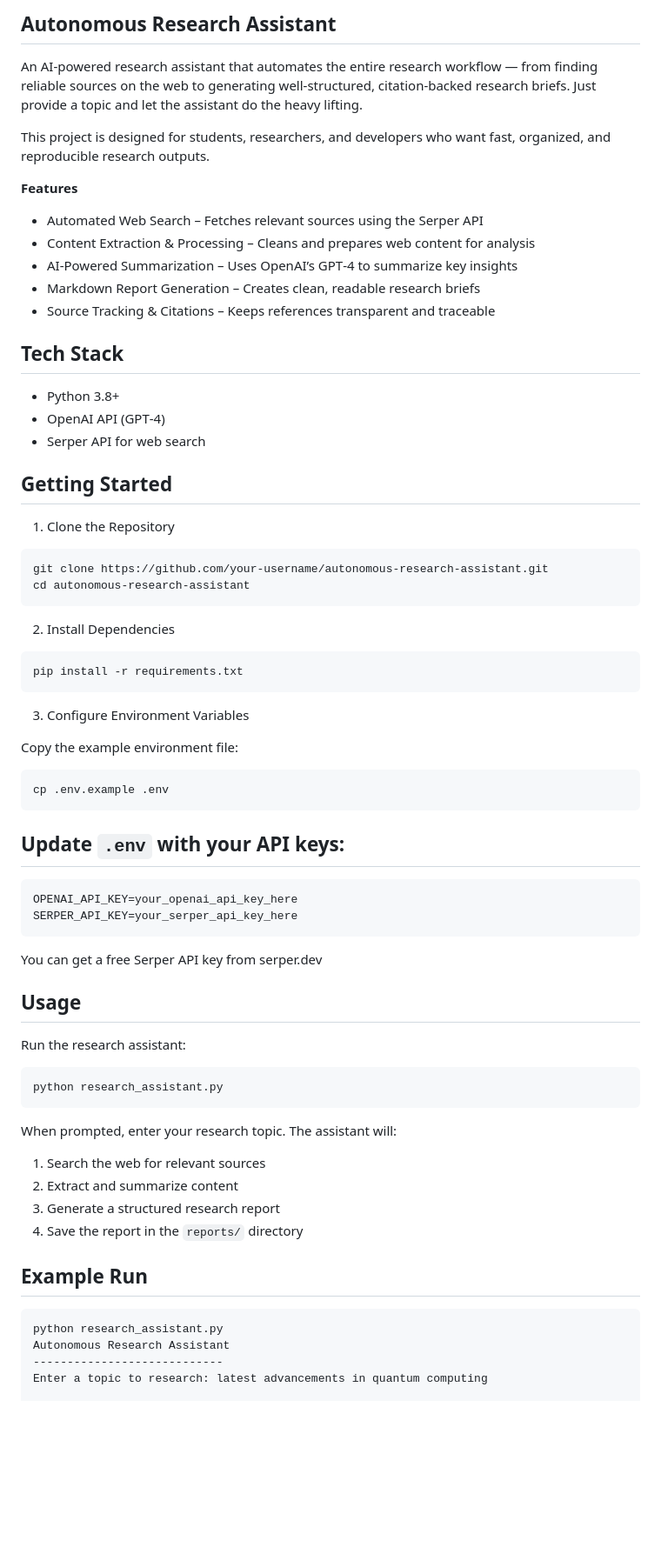
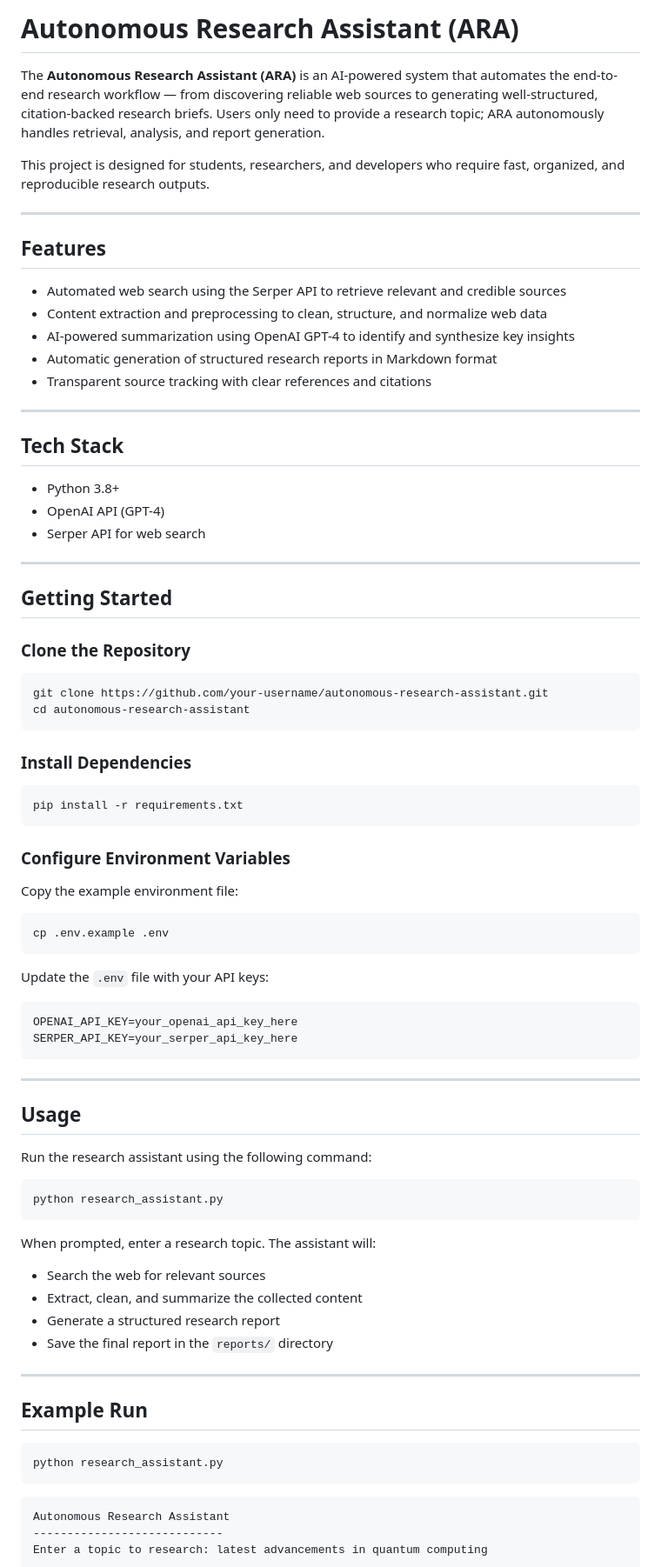
Before and after one commit to Shri-harshini/Autonomous-Research-Assistant, a Markdown page: README.md, the part around one of its changes. Shown at 87% size. GitHub-like rendering; blank space fills up the shorter version.

````diff
--- a/README.md
+++ b/README.md
@@ -1,38 +1,45 @@
-## Autonomous Research Assistant ##
+# Autonomous Research Assistant (ARA)
 
-An AI-powered research assistant that automates the entire research workflow — from finding reliable sources on the web to generating well-structured, citation-backed research briefs. Just provide a topic and let the assistant do the heavy lifting.
+The **Autonomous Research Assistant (ARA)** is an AI-powered system that automates the end-to-end research workflow — from discovering reliable web sources to generating well-structured, citation-backed research briefs. Users only need to provide a research topic; ARA autonomously handles retrieval, analysis, and report generation.
 
-This project is designed for students, researchers, and developers who want fast, organized, and reproducible research outputs.
+This project is designed for students, researchers, and developers who require fast, organized, and reproducible research outputs.
 
+---
 
-**Features**
+## Features
 
-* Automated Web Search – Fetches relevant sources using the Serper API
-* Content Extraction & Processing – Cleans and prepares web content for analysis
-* AI-Powered Summarization – Uses OpenAI’s GPT‑4 to summarize key insights
-* Markdown Report Generation – Creates clean, readable research briefs
-* Source Tracking & Citations – Keeps references transparent and traceable
+* Automated web search using the Serper API to retrieve relevant and credible sources
+* Content extraction and preprocessing to clean, structure, and normalize web data
+* AI-powered summarization using OpenAI GPT-4 to identify and synthesize key insights
+* Automatic generation of structured research reports in Markdown format
+* Transparent source tracking with clear references and citations
 
-## Tech Stack ##
+---
+
+## Tech Stack
 
 * Python 3.8+
-* OpenAI API (GPT‑4)
+* OpenAI API (GPT-4)
 * Serper API for web search
 
-## Getting Started ##
- 1. Clone the Repository
+---
+
+## Getting Started
+
+### Clone the Repository
 
 ```bash
 git clone https://github.com/your-username/autonomous-research-assistant.git
 cd autonomous-research-assistant
 ```
 
-2. Install Dependencies
+### Install Dependencies
 
 ```bash
 pip install -r requirements.txt
 ```
-3. Configure Environment Variables
+
+### Configure Environment Variables
 
 Copy the example environment file:
 
@@ -40,35 +47,39 @@ Copy the example environment file:
 cp .env.example .env
 ```
 
-## Update `.env` with your API keys: ##
+Update the `.env` file with your API keys:
 
 ```env
 OPENAI_API_KEY=your_openai_api_key_here
 SERPER_API_KEY=your_serper_api_key_here
 ```
 
- You can get a free Serper API key from serper.dev
+---
 
-## Usage ##
+## Usage
 
-Run the research assistant:
+Run the research assistant using the following command:
 
 ```bash
 python research_assistant.py
 ```
 
-When prompted, enter your research topic. The assistant will:
+When prompted, enter a research topic. The assistant will:
 
-1. Search the web for relevant sources
-2. Extract and summarize content
-3. Generate a structured research report
-4. Save the report in the `reports/` directory
+* Search the web for relevant sources
+* Extract, clean, and summarize the collected content
+* Generate a structured research report
+* Save the final report in the `reports/` directory
 
+---
 
-## Example Run ##
+## Example Run
 
-```text
+```bash
 python research_assistant.py
+```
+
+```
 Autonomous Research Assistant
 ----------------------------
 Enter a topic to research: latest advancements in quantum computing
````
Also changed, not shown: other parts of README.md (+8 -20 lines).
